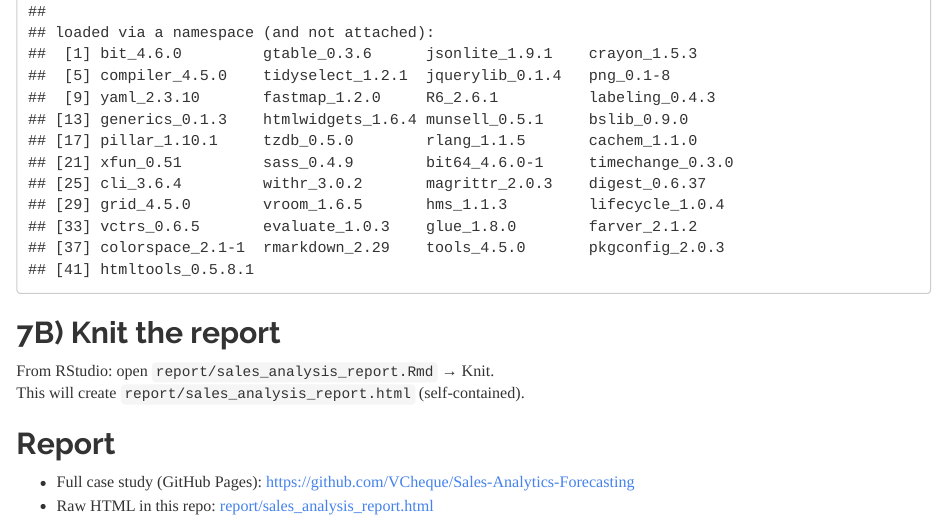
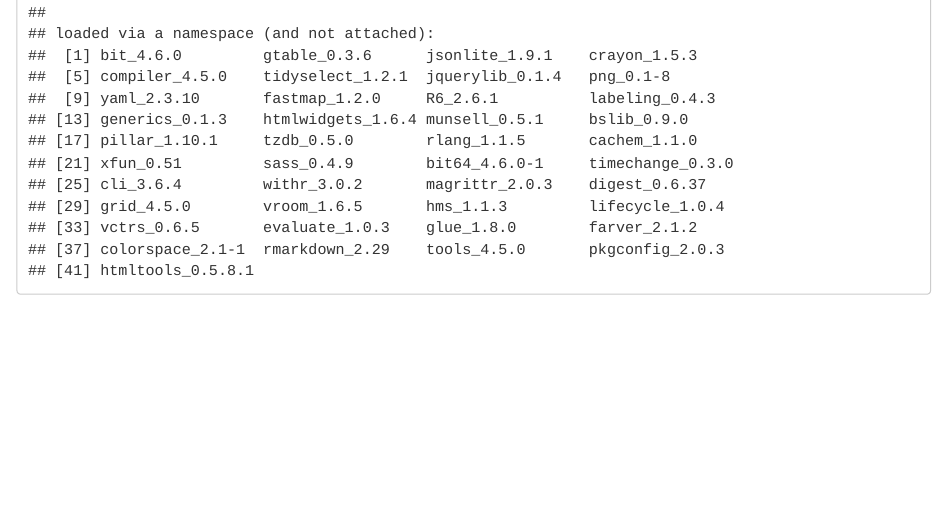
Before and after one commit to VCheque/Sales-Analytics-Forecasting, an R Markdown document (report/sales_analysis_report.Rmd): the page in a window 1100 px wide, from 8900 px down before the commit and from 8840 px down after it, so that both start at the same text. Rendered offline with R 4.5, knitr and Pandoc, with nearby package versions; long lines of code are wrapped; common packages that the code uses without loading them are loaded.

Commit message:
edit final report

````diff
--- a/report/sales_analysis_report.Rmd
+++ b/report/sales_analysis_report.Rmd
@@ -229,13 +229,3 @@ Interpretation: I look for error growth with horizon. The light lines show per-s
 ```{r}
 sessionInfo()
 ```
-
-
-
-## 7B) Knit the report
-From RStudio: open `report/sales_analysis_report.Rmd` → Knit.
-This will create `report/sales_analysis_report.html` (self-contained).
-
-## Report
-- Full case study (GitHub Pages): https://github.com/VCheque/Sales-Analytics-Forecasting
-- Raw HTML in this repo: [report/sales_analysis_report.html](report/sales_analysis_report.html)
````
